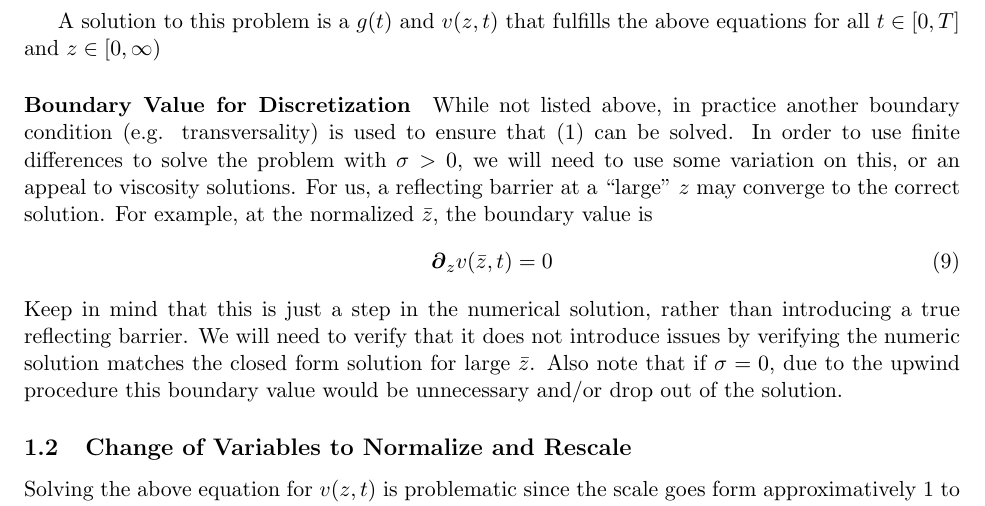
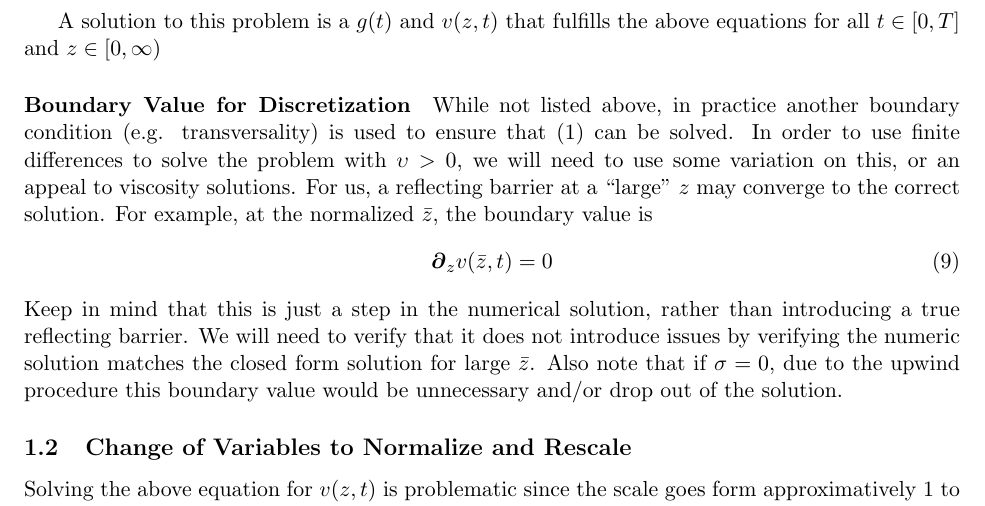
Before and after one commit to jlperla/PerlaTonettiWaugh.jl, a LaTeX document (docs/numerical_algorithm.tex): part of page 2 of 9, cut so that both start at the same text. Compiled offline with pdfLaTeX.

Commit message:
fix dangling sigma 2

```diff
--- a/docs/numerical_algorithm.tex
+++ b/docs/numerical_algorithm.tex
@@ -48,7 +48,7 @@ v(z,T) &= \frac1{r-(\mu + \upsilon^2/2) - \upsilon^2/2}\left(e^{z} + \frac1{\nu}
 A solution to this problem is a $g(t)$ and $v(z,t)$ that fulfills the above equations for all $t\in[0,T]$ and $z\in[0,\infty)$
 
 \paragraph{Boundary Value for Discretization}
-While not listed above, in practice another boundary condition (e.g. transversality) is used to ensure that \cref{eq:bellman-GBM-dynamic} can be solved.  In order to use finite differences to solve the problem with $\sigma > 0$, we will need to use some variation on this, or an appeal to viscosity solutions.  For us, a reflecting barrier at a ``large'' $z$ may converge to the correct solution.  For example, at the normalized $\bar{z}$, the boundary value is
+While not listed above, in practice another boundary condition (e.g. transversality) is used to ensure that \cref{eq:bellman-GBM-dynamic} can be solved.  In order to use finite differences to solve the problem with $\upsilon > 0$, we will need to use some variation on this, or an appeal to viscosity solutions.  For us, a reflecting barrier at a ``large'' $z$ may converge to the correct solution.  For example, at the normalized $\bar{z}$, the boundary value is
 \begin{align}
 	\D[z]v(\bar{z},t) &= 0\label{eq:reflecting-GBM-dynamic}
 \end{align}
```
